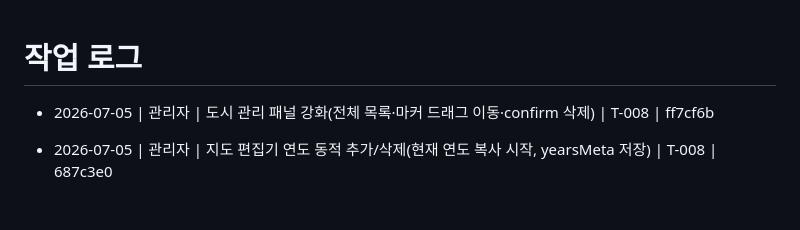
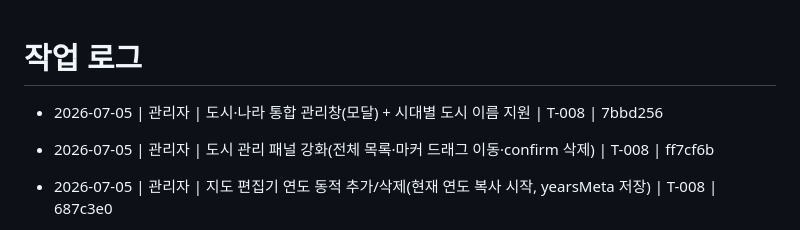
Before and after one commit to madonaka/cheese-blog-parts, a Markdown page: worklog.md, the part around the change. GitHub-like rendering; blank space fills up the shorter version.

Commit message:
docs(worklog): 관리창·시대별 이름 기록 (T-008)
Co-Authored-By: Claude Opus 4.8 <noreply@anthropic.com>

```diff
--- a/worklog.md
+++ b/worklog.md
@@ -1,5 +1,6 @@
 # 작업 로그
 
+- 2026-07-05 | 관리자 | 도시·나라 통합 관리창(모달) + 시대별 도시 이름 지원 | T-008 | 7bbd256
 - 2026-07-05 | 관리자 | 도시 관리 패널 강화(전체 목록·마커 드래그 이동·confirm 삭제) | T-008 | ff7cf6b
 - 2026-07-05 | 관리자 | 지도 편집기 연도 동적 추가/삭제(현재 연도 복사 시작, yearsMeta 저장) | T-008 | 687c3e0
 - 2026-07-05 | 관리자 | 팬·줌 한계를 지형 이미지 범위와 일치(민무늬 띠 제거) | T-008 | eff4c70
```
